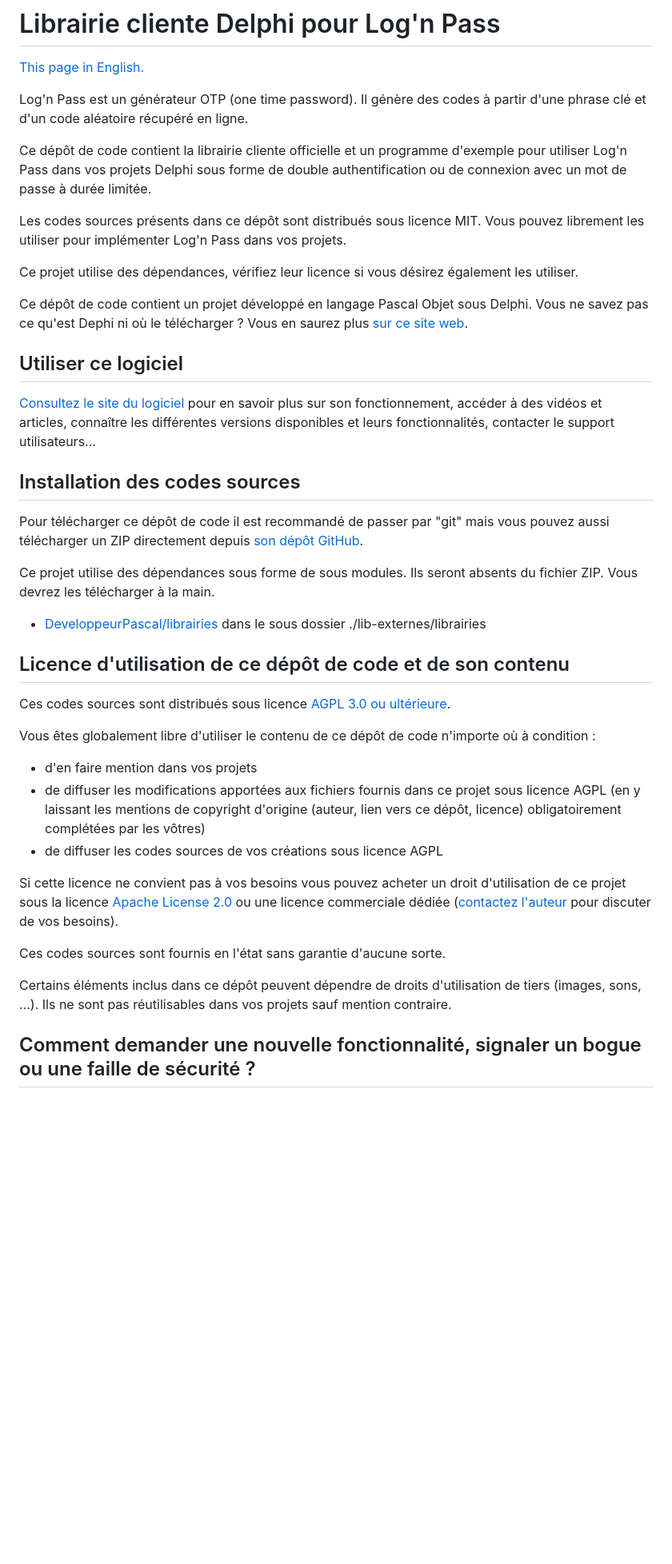
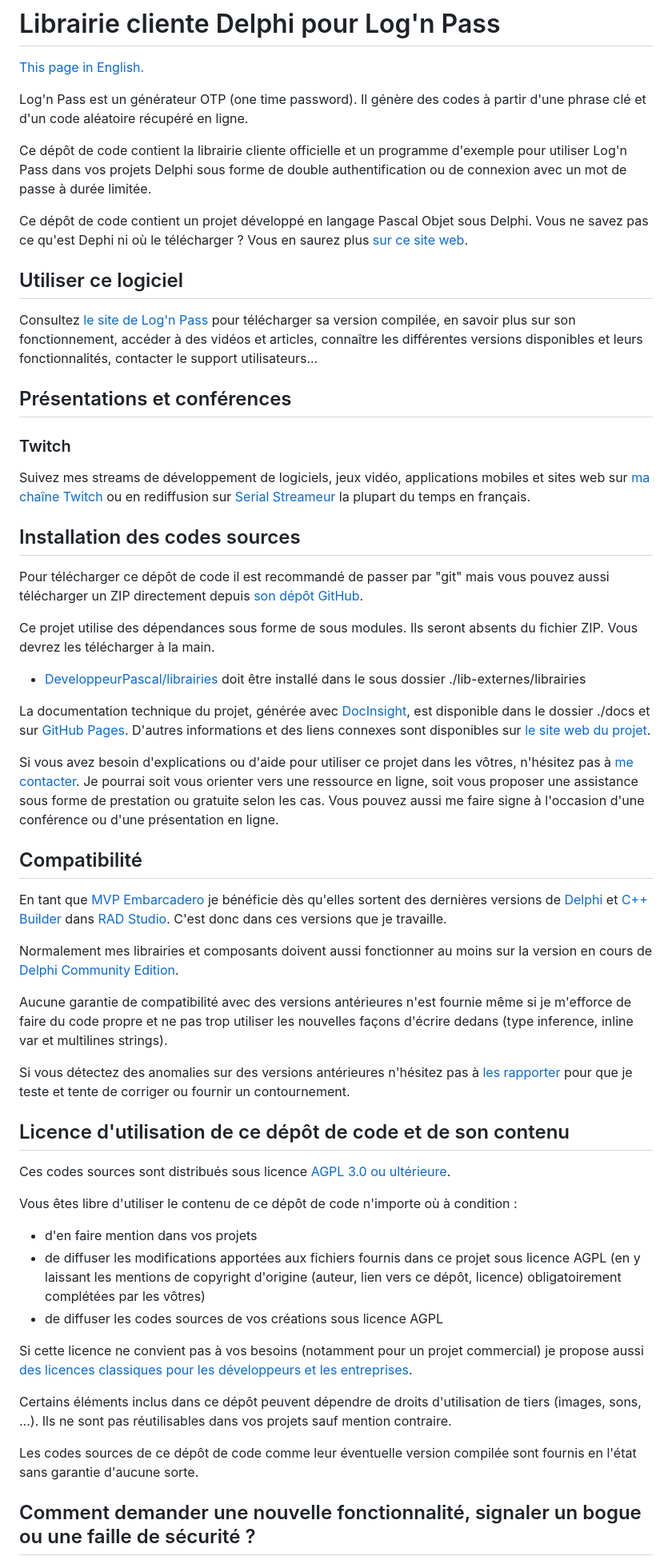
Before and after one commit to DeveloppeurPascal/LogNPass4Delphi, a Markdown page: LISEZMOI.md, the part around the change. Shown: that part at 80% size. GitHub-like rendering; blank space fills up the shorter version.

```diff
--- a/LISEZMOI.md
+++ b/LISEZMOI.md
@@ -6,16 +6,17 @@ Log'n Pass est un générateur OTP (one time password). Il génère des codes à
 
 Ce dépôt de code contient la librairie cliente officielle et un programme d'exemple pour utiliser Log'n Pass dans vos projets Delphi sous forme de double authentification ou de connexion avec un mot de passe à durée limitée.
 
-Les codes sources présents dans ce dépôt sont distribués sous licence MIT. Vous pouvez librement les utiliser pour implémenter Log'n Pass dans vos projets.
-
-Ce projet utilise des dépendances, vérifiez leur licence si vous désirez également les utiliser.
-
 Ce dépôt de code contient un projet développé en langage Pascal Objet sous Delphi. Vous ne savez pas ce qu'est Dephi ni où le télécharger ? Vous en saurez plus [sur ce site web](https://delphi-resources.developpeur-pascal.fr/).
-
 
 ## Utiliser ce logiciel
 
-[Consultez le site du logiciel](https://lognpass.fr/) pour en savoir plus sur son fonctionnement, accéder à des vidéos et articles, connaître les différentes versions disponibles et leurs fonctionnalités, contacter le support utilisateurs...
+Consultez [le site de Log'n Pass](https://lognpass.olfsoftware.fr) pour télécharger sa version compilée, en savoir plus sur son fonctionnement, accéder à des vidéos et articles, connaître les différentes versions disponibles et leurs fonctionnalités, contacter le support utilisateurs...
+
+## Présentations et conférences
+
+### Twitch
+
+Suivez mes streams de développement de logiciels, jeux vidéo, applications mobiles et sites web sur [ma chaîne Twitch](https://www.twitch.tv/patrickpremartin) ou en rediffusion sur [Serial Streameur](https://serialstreameur.fr) la plupart du temps en français.
 
 ## Installation des codes sources
 
@@ -23,22 +24,36 @@ Pour télécharger ce dépôt de code il est recommandé de passer par "git" mai
 
 Ce projet utilise des dépendances sous forme de sous modules. Ils seront absents du fichier ZIP. Vous devrez les télécharger à la main.
 
-* [DeveloppeurPascal/librairies](https://github.com/DeveloppeurPascal/librairies) dans le sous dossier ./lib-externes/librairies
+* [DeveloppeurPascal/librairies](https://github.com/DeveloppeurPascal/librairies) doit être installé dans le sous dossier ./lib-externes/librairies
+
+La documentation technique du projet, générée avec [DocInsight](https://devjetsoftware.com/products/documentation-insight/), est disponible dans le dossier ./docs et sur [GitHub Pages](https://developpeurpascal.github.io/LogNPass4Delphi). D'autres informations et des liens connexes sont disponibles sur [le site web du projet](https://lognpass4delphi.developpeur-pascal.fr).
+
+Si vous avez besoin d'explications ou d'aide pour utiliser ce projet dans les vôtres, n'hésitez pas à [me contacter](https://developpeur-pascal.fr/nous-contacter.php). Je pourrai soit vous orienter vers une ressource en ligne, soit vous proposer une assistance sous forme de prestation ou gratuite selon les cas. Vous pouvez aussi me faire signe à l'occasion d'une conférence ou d'une présentation en ligne.
+
+## Compatibilité
+
+En tant que [MVP Embarcadero](https://www.embarcadero.com/resources/partners/mvp-directory) je bénéficie dès qu'elles sortent des dernières versions de [Delphi](https://www.embarcadero.com/products/delphi) et [C++ Builder](https://www.embarcadero.com/products/cbuilder) dans [RAD Studio](https://www.embarcadero.com/products/rad-studio). C'est donc dans ces versions que je travaille.
+
+Normalement mes librairies et composants doivent aussi fonctionner au moins sur la version en cours de [Delphi Community Edition](https://www.embarcadero.com/products/delphi/starter).
+
+Aucune garantie de compatibilité avec des versions antérieures n'est fournie même si je m'efforce de faire du code propre et ne pas trop utiliser les nouvelles façons d'écrire dedans (type inference, inline var et multilines strings).
+
+Si vous détectez des anomalies sur des versions antérieures n'hésitez pas à [les rapporter](https://github.com/DeveloppeurPascal/LogNPass4Delphi/issues) pour que je teste et tente de corriger ou fournir un contournement.
 
 ## Licence d'utilisation de ce dépôt de code et de son contenu
 
 Ces codes sources sont distribués sous licence [AGPL 3.0 ou ultérieure](https://choosealicense.com/licenses/agpl-3.0/).
 
-Vous êtes globalement libre d'utiliser le contenu de ce dépôt de code n'importe où à condition :
+Vous êtes libre d'utiliser le contenu de ce dépôt de code n'importe où à condition :
 * d'en faire mention dans vos projets
 * de diffuser les modifications apportées aux fichiers fournis dans ce projet sous licence AGPL (en y laissant les mentions de copyright d'origine (auteur, lien vers ce dépôt, licence) obligatoirement complétées par les vôtres)
 * de diffuser les codes sources de vos créations sous licence AGPL
 
-Si cette licence ne convient pas à vos besoins vous pouvez acheter un droit d'utilisation de ce projet sous la licence [Apache License 2.0](https://choosealicense.com/licenses/apache-2.0/) ou une licence commerciale dédiée ([contactez l'auteur](https://developpeur-pascal.fr/nous-contacter.php) pour discuter de vos besoins).
-
-Ces codes sources sont fournis en l'état sans garantie d'aucune sorte.
+Si cette licence ne convient pas à vos besoins (notamment pour un projet commercial) je propose aussi [des licences classiques pour les développeurs et les entreprises](https://lognpass4delphi.developpeur-pascal.fr).
 
 Certains éléments inclus dans ce dépôt peuvent dépendre de droits d'utilisation de tiers (images, sons, ...). Ils ne sont pas réutilisables dans vos projets sauf mention contraire.
+
+Les codes sources de ce dépôt de code comme leur éventuelle version compilée sont fournis en l'état sans garantie d'aucune sorte.
 
 ## Comment demander une nouvelle fonctionnalité, signaler un bogue ou une faille de sécurité ?
 
```
Also changed, not shown: README.md (+28 -12 lines).
